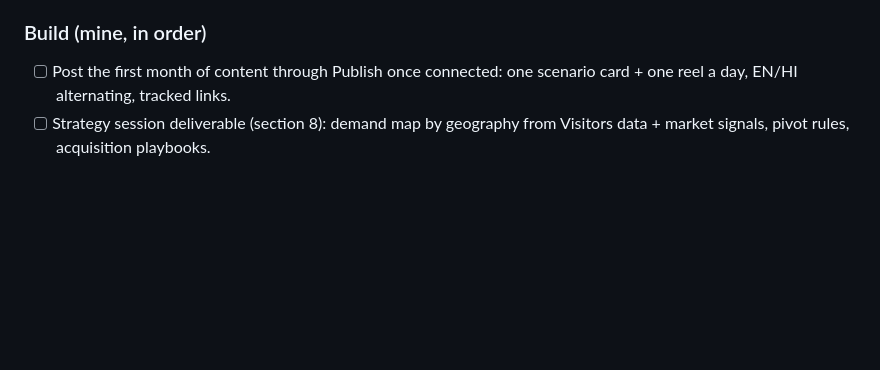
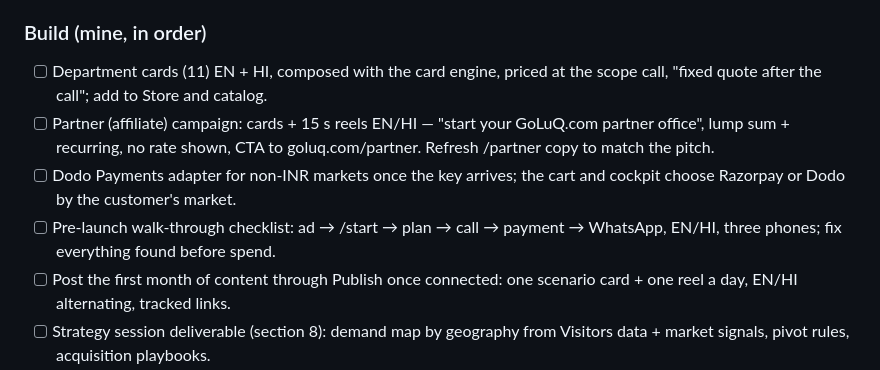
Before and after one commit to kumar26dushyant-lab/goluq-staffing, a Markdown page: docs/MASTER.md, the part around one of its changes. Rendered like a GitHub page; blank space fills up the shorter version.

```diff
--- a/docs/MASTER.md
+++ b/docs/MASTER.md
@@ -727,6 +773,15 @@ Flow, built and verified with signed synthetic webhooks (no Razorpay keys yet):
 - [ ] Ashwin testimonial video + written consent.
 - [ ] Public Telegram channel name → Settings.
 ### Build (mine, in order)
+- [ ] Department cards (11) EN + HI, composed with the card engine, priced at
+      the scope call, "fixed quote after the call"; add to Store and catalog.
+- [ ] Partner (affiliate) campaign: cards + 15 s reels EN/HI — "start your
+      GoLuQ.com partner office", lump sum + recurring, no rate shown, CTA to
+      goluq.com/partner. Refresh /partner copy to match the pitch.
+- [ ] Dodo Payments adapter for non-INR markets once the key arrives; the
+      cart and cockpit choose Razorpay or Dodo by the customer's market.
+- [ ] Pre-launch walk-through checklist: ad → /start → plan → call → payment
+      → WhatsApp, EN/HI, three phones; fix everything found before spend.
 - [ ] Post the first month of content through Publish once connected: one
       scenario card + one reel a day, EN/HI alternating, tracked links.
 - [ ] Strategy session deliverable (section 8): demand map by geography from
```
Also changed, not shown: other parts of docs/MASTER.md (+48 -2 lines), docs/OWNER-TASKS.md (+16 -1 lines), docs/whatsapp-templates.md (+9 -0 lines).
